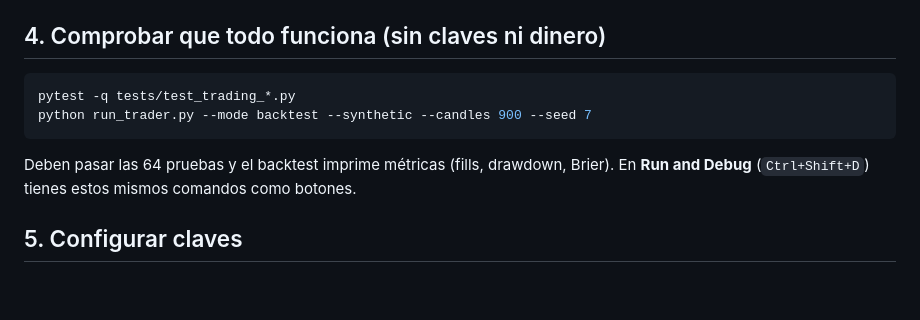
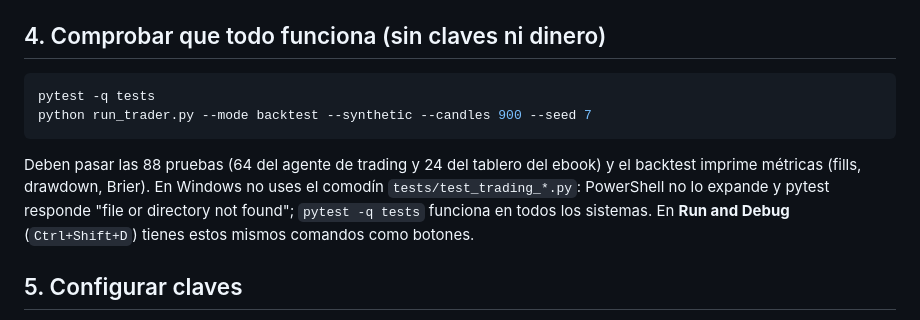
Before and after one commit to solid0072704/copahue, a Markdown page: docs/trading/INSTALACION.md, the part around the change. Rendered like a GitHub page; blank space fills up the shorter version.

````diff
--- a/docs/trading/INSTALACION.md
+++ b/docs/trading/INSTALACION.md
@@ -49,11 +49,11 @@ VS Code lo recordará (está en `.vscode/settings.json`).
 ## 4. Comprobar que todo funciona (sin claves ni dinero)
 
 ```bash
-pytest -q tests/test_trading_*.py
+pytest -q tests
 python run_trader.py --mode backtest --synthetic --candles 900 --seed 7
 ```
 
-Deben pasar las 64 pruebas y el backtest imprime métricas (fills, drawdown, Brier).
+Deben pasar las 88 pruebas (64 del agente de trading y 24 del tablero del ebook) y el backtest imprime métricas (fills, drawdown, Brier). En Windows no uses el comodín `tests/test_trading_*.py`: PowerShell no lo expande y pytest responde "file or directory not found"; `pytest -q tests` funciona en todos los sistemas.
 En **Run and Debug** (`Ctrl+Shift+D`) tienes estos mismos comandos como botones.
 
 ## 5. Configurar claves
````
Also changed, not shown: README.md (+1 -1 lines).
